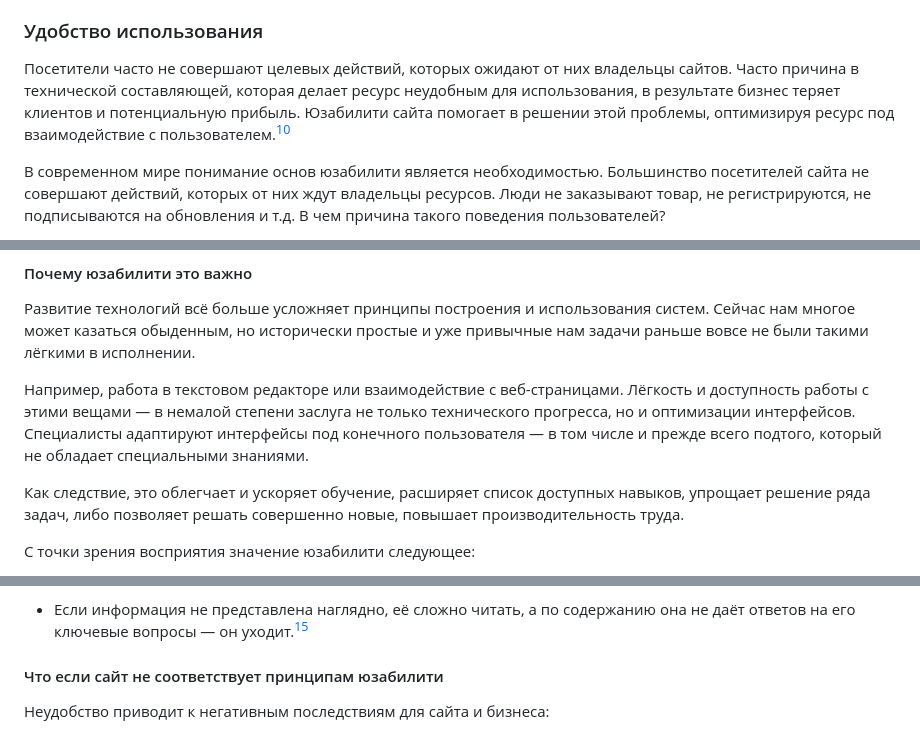
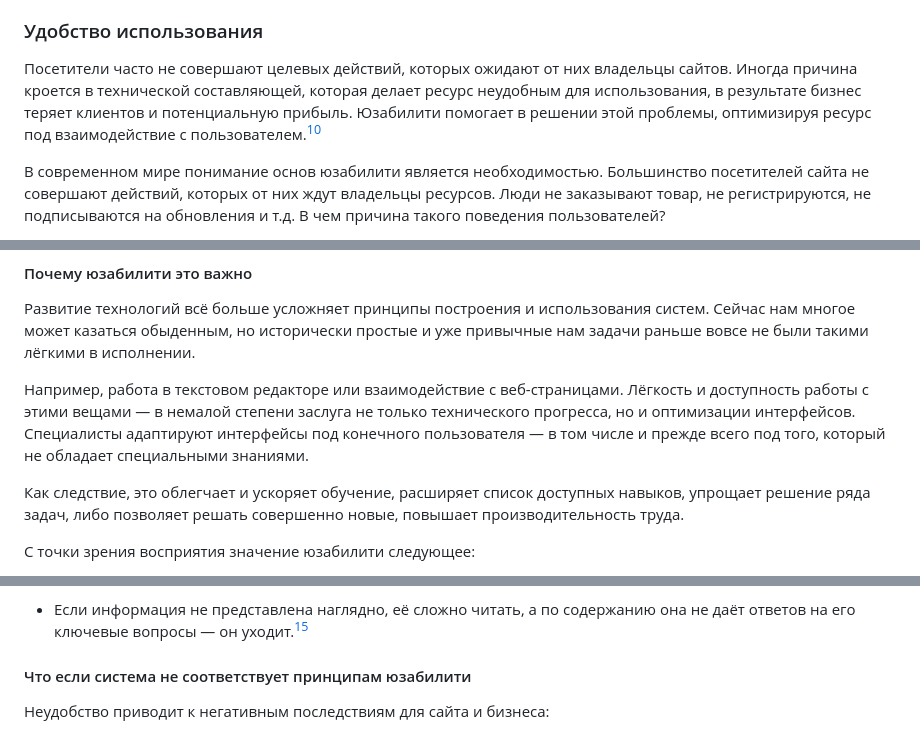
Before and after one commit to edu-top/68c8071d63e4ad8e0adf4601, a Markdown page: wiki/09_ux.md, 3 parts joined by grey strips. Rendered like a GitHub page.

```diff
--- a/wiki/09_ux.md
+++ b/wiki/09_ux.md
@@ -214,7 +214,7 @@ Z-паттерн, напротив, лучше работает на сайта
 Вывод относительно использования поведенеческих шаблонов прост — даже если вы до этого не обращали на паттерны внимания, к ним стоит присмотреться. Как знать, может для вашего сайта или бизнеса именно эти принципы станут ключиком к вниманию пользователей, конверсии и хорошим поведенческим.[^users-site-patterns]
 
 ### Удобство использования
-Посетители часто не совершают целевых действий, которых ожидают от них владельцы сайтов. Часто причина в технической составляющей, которая делает ресурс неудобным для использования, в результате бизнес теряет клиентов и потенциальную прибыль. Юзабилити сайта помогает в решении этой проблемы, оптимизируя ресурс под взаимодействие с пользователем.[^yuzabiliti-chto-eto-takoe-i-dlya-chego-nuzhno]
+Посетители часто не совершают целевых действий, которых ожидают от них владельцы сайтов. Иногда причина кроется в технической составляющей, которая делает ресурс неудобным для использования, в результате бизнес теряет клиентов и потенциальную прибыль. Юзабилити помогает в решении этой проблемы, оптимизируя ресурс под взаимодействие с пользователем.[^yuzabiliti-chto-eto-takoe-i-dlya-chego-nuzhno]
 
 В современном мире понимание основ юзабилити является необходимостью. Большинство посетителей сайта не совершают действий, которых от них ждут владельцы ресурсов. Люди не заказывают товар, не регистрируются, не подписываются на обновления и т.д. В чем причина такого поведения пользователей?
 
@@ -279,7 +279,7 @@ Z-паттерн, напротив, лучше работает на сайта
 #### Почему юзабилити это важно
 Развитие технологий всё больше усложняет принципы построения и использования систем. Сейчас нам многое может казаться обыденным, но исторически простые и уже привычные нам задачи раньше вовсе не были такими лёгкими в исполнении.
 
-Например, работа в текстовом редакторе или взаимодействие с веб-страницами. Лёгкость и доступность работы с этими вещами — в немалой степени заслуга не только технического прогресса, но и оптимизации интерфейсов. Специалисты адаптируют интерфейсы под конечного пользователя — в том числе и прежде всего подтого, который не обладает специальными знаниями.
+Например, работа в текстовом редакторе или взаимодействие с веб-страницами. Лёгкость и доступность работы с этими вещами — в немалой степени заслуга не только технического прогресса, но и оптимизации интерфейсов. Специалисты адаптируют интерфейсы под конечного пользователя — в том числе и прежде всего под того, который не обладает специальными знаниями.
 
 Как следствие, это облегчает и ускоряет обучение, расширяет список доступных навыков, упрощает решение ряда задач, либо позволяет решать совершенно новые, повышает производительность труда.
 
@@ -308,7 +308,7 @@ Z-паттерн, напротив, лучше работает на сайта
 
 - Если информация не представлена наглядно, её сложно читать, а по содержанию она не даёт ответов на его ключевые вопросы — он уходит.[^yuzabiliti-chto-eto-takoe-i-dlya-chego-nuzhno]
 
-#### Что если сайт не соответствует принципам юзабилити
+#### Что если система не соответствует принципам юзабилити
 Неудобство приводит к негативным последствиям для сайта и бизнеса:
 - **Ранжирование**. Google и Яндекс учитывают юзабилити при ранжировании. Неудобство ведёт к снижению позиций в поисковой выдаче, что ограничивает видимость страниц и снижает объём органического трафика.
 - **Трафик**. Если пользователям неудобно пользоваться сайтом, они покидают его. Это приводит к высокому показателю отказов, снижению позиций в поисковой выдаче и уменьшению трафика.
```
Also changed, not shown: other parts of wiki/09_ux.md (+14 -10 lines).
